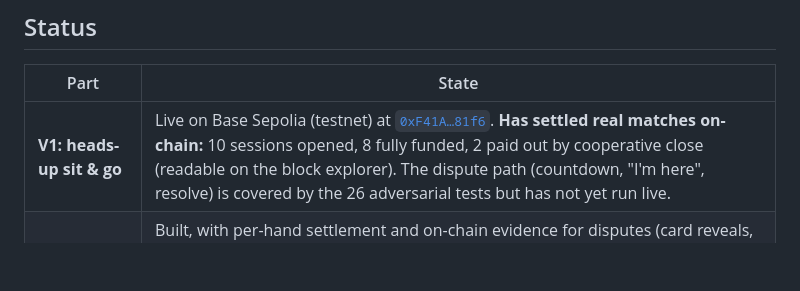
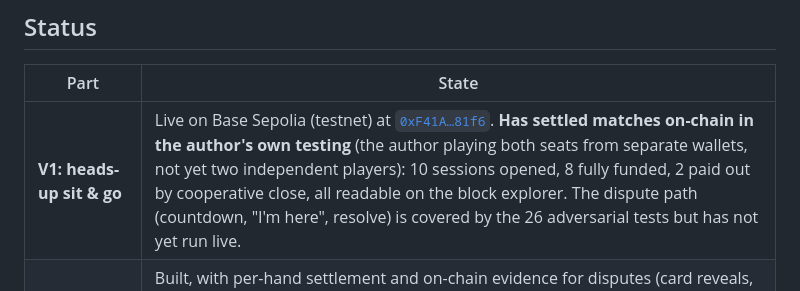
Before and after one commit to Raptorius-Maximus/vault-poker-escrow, a Markdown page: README.md, the part around the change. Rendered like a GitHub page; blank space fills up the shorter version.

Commit message:
README: the on-chain V1 matches were the author's own tests, say so
Co-Authored-By: Claude Opus 5.5 <noreply@anthropic.com>
Claude-Session: https://claude.ai/code/session_01LUyNpGzcRpajQkVXexwiuR

```diff
--- a/README.md
+++ b/README.md
@@ -149,7 +149,7 @@ that match's buy-in. The full reasoning is in [OVERVIEW.md](OVERVIEW.md).
 
 | Part | State |
 |---|---|
-| **V1: heads-up sit & go** | Live on Base Sepolia (testnet) at [`0xF41A…81f6`](https://sepolia.basescan.org/address/0xF41A685C7e260397Be07cC75008D29A7457481f6). **Has settled real matches on-chain:** 10 sessions opened, 8 fully funded, 2 paid out by cooperative close (readable on the block explorer). The dispute path (countdown, "I'm here", resolve) is covered by the 26 adversarial tests but has not yet run live. |
+| **V1: heads-up sit & go** | Live on Base Sepolia (testnet) at [`0xF41A…81f6`](https://sepolia.basescan.org/address/0xF41A685C7e260397Be07cC75008D29A7457481f6). **Has settled matches on-chain in the author's own testing** (the author playing both seats from separate wallets, not yet two independent players): 10 sessions opened, 8 fully funded, 2 paid out by cooperative close, all readable on the block explorer. The dispute path (countdown, "I'm here", resolve) is covered by the 26 adversarial tests but has not yet run live. |
 | **V2: heads-up cash games** | Built, with per-hand settlement and on-chain evidence for disputes (card reveals, hand evaluation, betting replay). The design went through sixteen independent adversarial reviews. **Not deployable yet:** its compiled size (34 KB at best) is over the network's 24 KB contract limit, so it has to be split into smaller contracts first. Foundry's tests don't enforce that limit, which is why 85 green V2 tests didn't catch it. |
 | **Audit** | Not audited yet. |
 | **Mainnet** | Not deployed. Testnet and play money only. |
```
